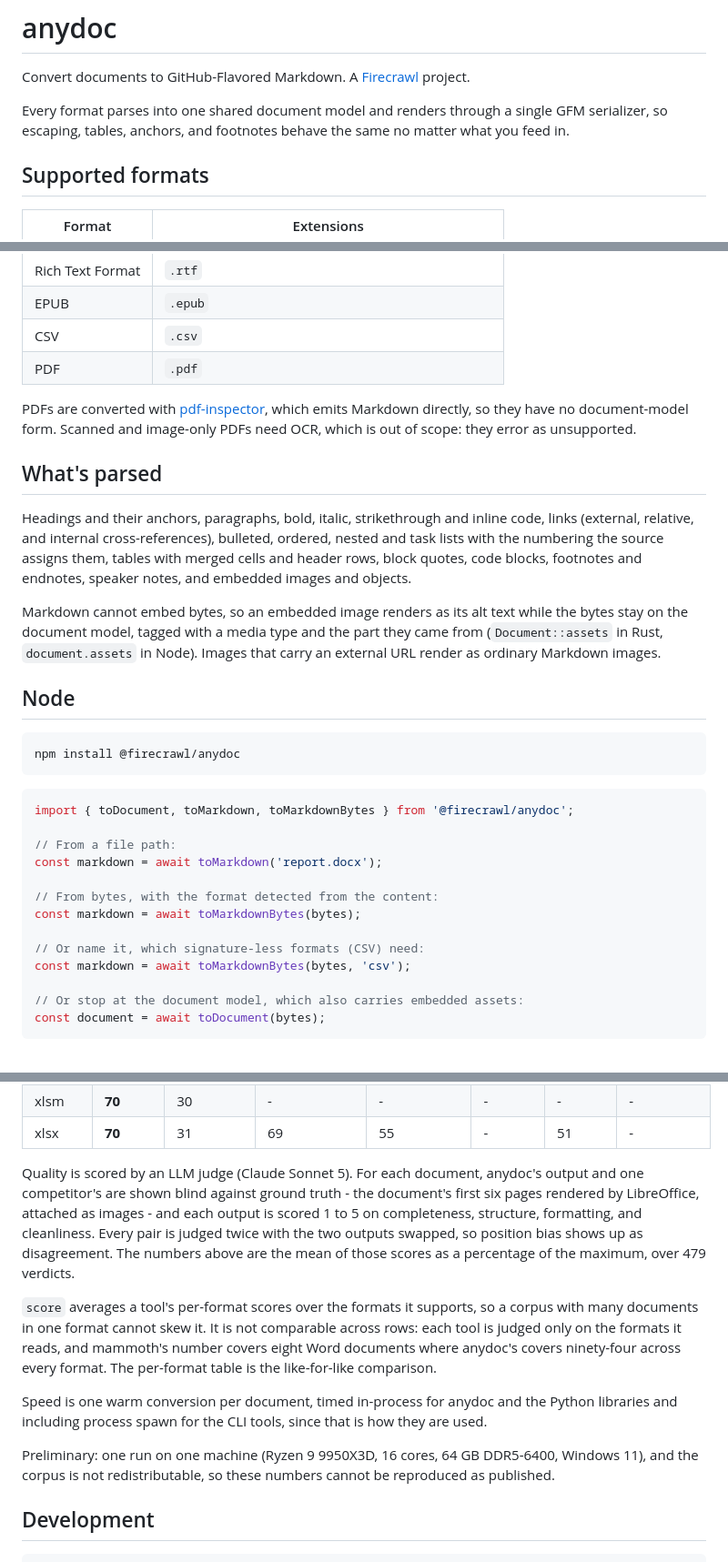
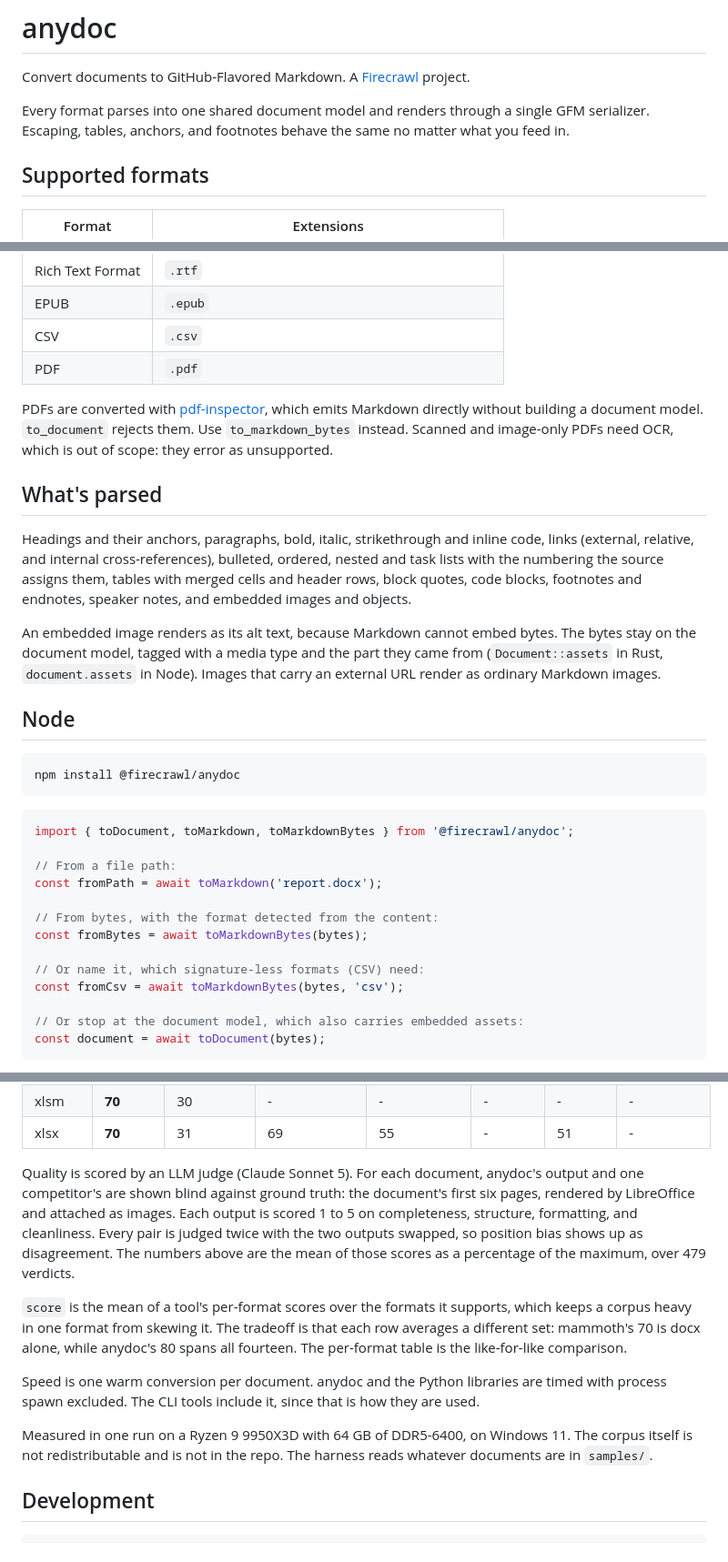
Before and after one commit to 789987777777/anydoc, a Markdown page: README.md, 3 parts joined by grey strips. Shown at 91% size. GitHub-like rendering.

```diff
--- a/README.md
+++ b/README.md
@@ -2,7 +2,7 @@
 
 Convert documents to GitHub-Flavored Markdown. A [Firecrawl](https://firecrawl.dev) project.
 
-Every format parses into one shared document model and renders through a single GFM serializer, so escaping, tables, anchors, and footnotes behave the same no matter what you feed in.
+Every format parses into one shared document model and renders through a single GFM serializer. Escaping, tables, anchors, and footnotes behave the same no matter what you feed in.
 
 ## Supported formats
 
@@ -17,13 +17,13 @@ Every format parses into one shared document model and renders through a single
 | CSV              | `.csv`                                                     |
 | PDF              | `.pdf`                                                     |
 
-PDFs are converted with [pdf-inspector](https://github.com/firecrawl/pdf-inspector), which emits Markdown directly, so they have no document-model form. Scanned and image-only PDFs need OCR, which is out of scope: they error as unsupported.
+PDFs are converted with [pdf-inspector](https://github.com/firecrawl/pdf-inspector), which emits Markdown directly without building a document model. `to_document` rejects them. Use `to_markdown_bytes` instead. Scanned and image-only PDFs need OCR, which is out of scope: they error as unsupported.
 
 ## What's parsed
 
 Headings and their anchors, paragraphs, bold, italic, strikethrough and inline code, links (external, relative, and internal cross-references), bulleted, ordered, nested and task lists with the numbering the source assigns them, tables with merged cells and header rows, block quotes, code blocks, footnotes and endnotes, speaker notes, and embedded images and objects.
 
-Markdown cannot embed bytes, so an embedded image renders as its alt text while the bytes stay on the document model, tagged with a media type and the part they came from (`Document::assets` in Rust, `document.assets` in Node). Images that carry an external URL render as ordinary Markdown images.
+An embedded image renders as its alt text, because Markdown cannot embed bytes. The bytes stay on the document model, tagged with a media type and the part they came from (`Document::assets` in Rust, `document.assets` in Node). Images that carry an external URL render as ordinary Markdown images.
 
 ## Node
 
@@ -35,13 +35,13 @@ npm install @firecrawl/anydoc
 import { toDocument, toMarkdown, toMarkdownBytes } from '@firecrawl/anydoc';
 
 // From a file path:
-const markdown = await toMarkdown('report.docx');
+const fromPath = await toMarkdown('report.docx');
 
 // From bytes, with the format detected from the content:
-const markdown = await toMarkdownBytes(bytes);
+const fromBytes = await toMarkdownBytes(bytes);
 
 // Or name it, which signature-less formats (CSV) need:
-const markdown = await toMarkdownBytes(bytes, 'csv');
+const fromCsv = await toMarkdownBytes(bytes, 'csv');
 
 // Or stop at the document model, which also carries embedded assets:
 const document = await toDocument(bytes);
@@ -122,13 +122,13 @@ Against six well-known converters on 107 real-world documents spanning fourteen
 | xlsm   | **70** | 30          | -            | -          | -      | -       | -       |
 | xlsx   | **70** | 31          | 69           | 55         | -      | 51      | -       |
 
-Quality is scored by an LLM judge (Claude Sonnet 5). For each document, anydoc's output and one competitor's are shown blind against ground truth - the document's first six pages rendered by LibreOffice, attached as images - and each output is scored 1 to 5 on completeness, structure, formatting, and cleanliness. Every pair is judged twice with the two outputs swapped, so position bias shows up as disagreement. The numbers above are the mean of those scores as a percentage of the maximum, over 479 verdicts.
+Quality is scored by an LLM judge (Claude Sonnet 5). For each document, anydoc's output and one competitor's are shown blind against ground truth: the document's first six pages, rendered by LibreOffice and attached as images. Each output is scored 1 to 5 on completeness, structure, formatting, and cleanliness. Every pair is judged twice with the two outputs swapped, so position bias shows up as disagreement. The numbers above are the mean of those scores as a percentage of the maximum, over 479 verdicts.
 
-`score` averages a tool's per-format scores over the formats it supports, so a corpus with many documents in one format cannot skew it. It is not comparable across rows: each tool is judged only on the formats it reads, and mammoth's number covers eight Word documents where anydoc's covers ninety-four across every format. The per-format table is the like-for-like comparison.
+`score` is the mean of a tool's per-format scores over the formats it supports, which keeps a corpus heavy in one format from skewing it. The tradeoff is that each row averages a different set: mammoth's 70 is docx alone, while anydoc's 80 spans all fourteen. The per-format table is the like-for-like comparison.
 
-Speed is one warm conversion per document, timed in-process for anydoc and the Python libraries and including process spawn for the CLI tools, since that is how they are used.
+Speed is one warm conversion per document. anydoc and the Python libraries are timed with process spawn excluded. The CLI tools include it, since that is how they are used.
 
-Preliminary: one run on one machine (Ryzen 9 9950X3D, 16 cores, 64 GB DDR5-6400, Windows 11), and the corpus is not redistributable, so these numbers cannot be reproduced as published.
+Measured in one run on a Ryzen 9 9950X3D with 64 GB of DDR5-6400, on Windows 11. The corpus itself is not redistributable and is not in the repo. The harness reads whatever documents are in `samples/`.
 
 ## Development
 
```
Also changed, not shown: other parts of README.md (+2 -2 lines), bench/README.md (+9 -4 lines).
